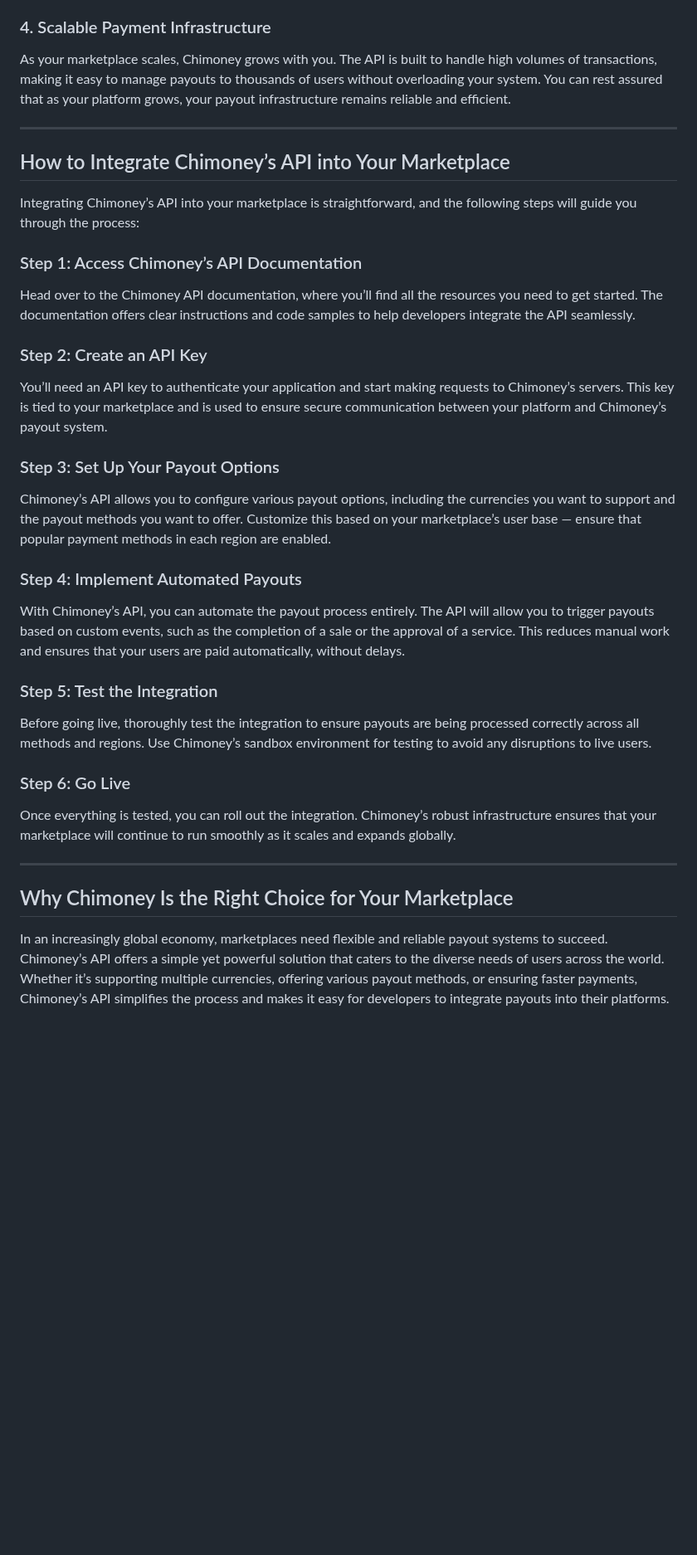
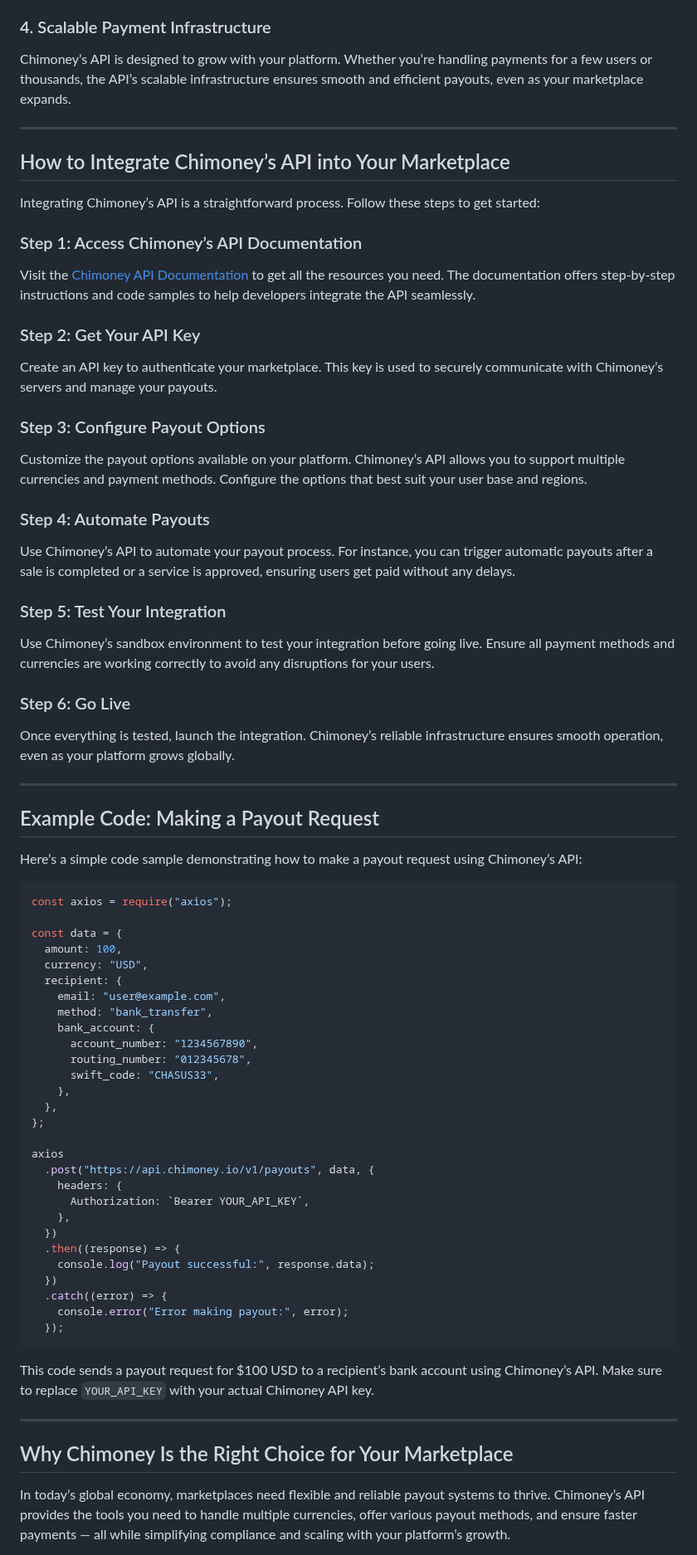
Before and after one commit to Chimoney/chimoney-community-projects, a Markdown page: submissions/Articles/payout-digital-marketplaces.md, the part around one of its changes. Shown at 83% size. Rendered like a GitHub page; blank space fills up the shorter version.

Commit message:
added sample code for making a payout in js

````diff
--- a/submissions/Articles/payout-digital-marketplaces.md
+++ b/submissions/Articles/payout-digital-marketplaces.md
@@ -50,41 +47,80 @@ By integrating Chimoney’s API, your marketplace can offer faster payouts. The
 
 ### 4. Scalable Payment Infrastructure
 
-As your marketplace scales, Chimoney grows with you. The API is built to handle high volumes of transactions, making it easy to manage payouts to thousands of users without overloading your system. You can rest assured that as your platform grows, your payout infrastructure remains reliable and efficient.
+Chimoney’s API is designed to grow with your platform. Whether you’re handling payments for a few users or thousands, the API’s scalable infrastructure ensures smooth and efficient payouts, even as your marketplace expands.
 
 ---
 
 ## How to Integrate Chimoney’s API into Your Marketplace
 
-Integrating Chimoney’s API into your marketplace is straightforward, and the following steps will guide you through the process:
+Integrating Chimoney’s API is a straightforward process. Follow these steps to get started:
 
 ### Step 1: Access Chimoney’s API Documentation
 
-Head over to the Chimoney API documentation, where you’ll find all the resources you need to get started. The documentation offers clear instructions and code samples to help developers integrate the API seamlessly.
+Visit the [Chimoney API Documentation](https://docs.chimoney.io) to get all the resources you need. The documentation offers step-by-step instructions and code samples to help developers integrate the API seamlessly.
 
-### Step 2: Create an API Key
+### Step 2: Get Your API Key
 
-You’ll need an API key to authenticate your application and start making requests to Chimoney’s servers. This key is tied to your marketplace and is used to ensure secure communication between your platform and Chimoney’s payout system.
+Create an API key to authenticate your marketplace. This key is used to securely communicate with Chimoney’s servers and manage your payouts.
 
-### Step 3: Set Up Your Payout Options
+### Step 3: Configure Payout Options
 
-Chimoney’s API allows you to configure various payout options, including the currencies you want to support and the payout methods you want to offer. Customize this based on your marketplace’s user base — ensure that popular payment methods in each region are enabled.
+Customize the payout options available on your platform. Chimoney’s API allows you to support multiple currencies and payment methods. Configure the options that best suit your user base and regions.
 
-### Step 4: Implement Automated Payouts
+### Step 4: Automate Payouts
 
-With Chimoney’s API, you can automate the payout process entirely. The API will allow you to trigger payouts based on custom events, such as the completion of a sale or the approval of a service. This reduces manual work and ensures that your users are paid automatically, without delays.
+Use Chimoney’s API to automate your payout process. For instance, you can trigger automatic payouts after a sale is completed or a service is approved, ensuring users get paid without any delays.
 
-### Step 5: Test the Integration
+### Step 5: Test Your Integration
 
-Before going live, thoroughly test the integration to ensure payouts are being processed correctly across all methods and regions. Use Chimoney’s sandbox environment for testing to avoid any disruptions to live users.
+Use Chimoney’s sandbox environment to test your integration before going live. Ensure all payment methods and currencies are working correctly to avoid any disruptions for your users.
 
 ### Step 6: Go Live
 
-Once everything is tested, you can roll out the integration. Chimoney’s robust infrastructure ensures that your marketplace will continue to run smoothly as it scales and expands globally.
+Once everything is tested, launch the integration. Chimoney’s reliable infrastructure ensures smooth operation, even as your platform grows globally.
+
+---
+
+## Example Code: Making a Payout Request
+
+Here’s a simple code sample demonstrating how to make a payout request using Chimoney’s API:
+
+```javascript
+const axios = require("axios");
+
+const data = {
+  amount: 100,
+  currency: "USD",
+  recipient: {
+    email: "user@example.com",
+    method: "bank_transfer",
+    bank_account: {
+      account_number: "1234567890",
+      routing_number: "012345678",
+      swift_code: "CHASUS33",
+    },
+  },
+};
+
+axios
+  .post("https://api.chimoney.io/v1/payouts", data, {
+    headers: {
+      Authorization: `Bearer YOUR_API_KEY`,
+    },
+  })
+  .then((response) => {
+    console.log("Payout successful:", response.data);
+  })
+  .catch((error) => {
+    console.error("Error making payout:", error);
+  });
+```
+
+This code sends a payout request for $100 USD to a recipient’s bank account using Chimoney’s API. Make sure to replace `YOUR_API_KEY` with your actual Chimoney API key.
 
 ---
 
 ## Why Chimoney Is the Right Choice for Your Marketplace
 
-In an increasingly global economy, marketplaces need flexible and reliable payout systems to succeed. Chimoney’s API offers a simple yet powerful solution that caters to the diverse needs of users across the world. Whether it’s supporting multiple currencies, offering various payout methods, or ensuring faster payments, Chimoney’s API simplifies the process and makes it easy for developers to integrate payouts into their platforms.
+In today’s global economy, marketplaces need flexible and reliable payout systems to thrive. Chimoney’s API provides the tools you need to handle multiple currencies, offer various payout methods, and ensure faster payments — all while simplifying compliance and scaling with your platform’s growth.
 
````
Also changed, not shown: other parts of submissions/Articles/payout-digital-marketplaces.md (+25 -26 lines).
